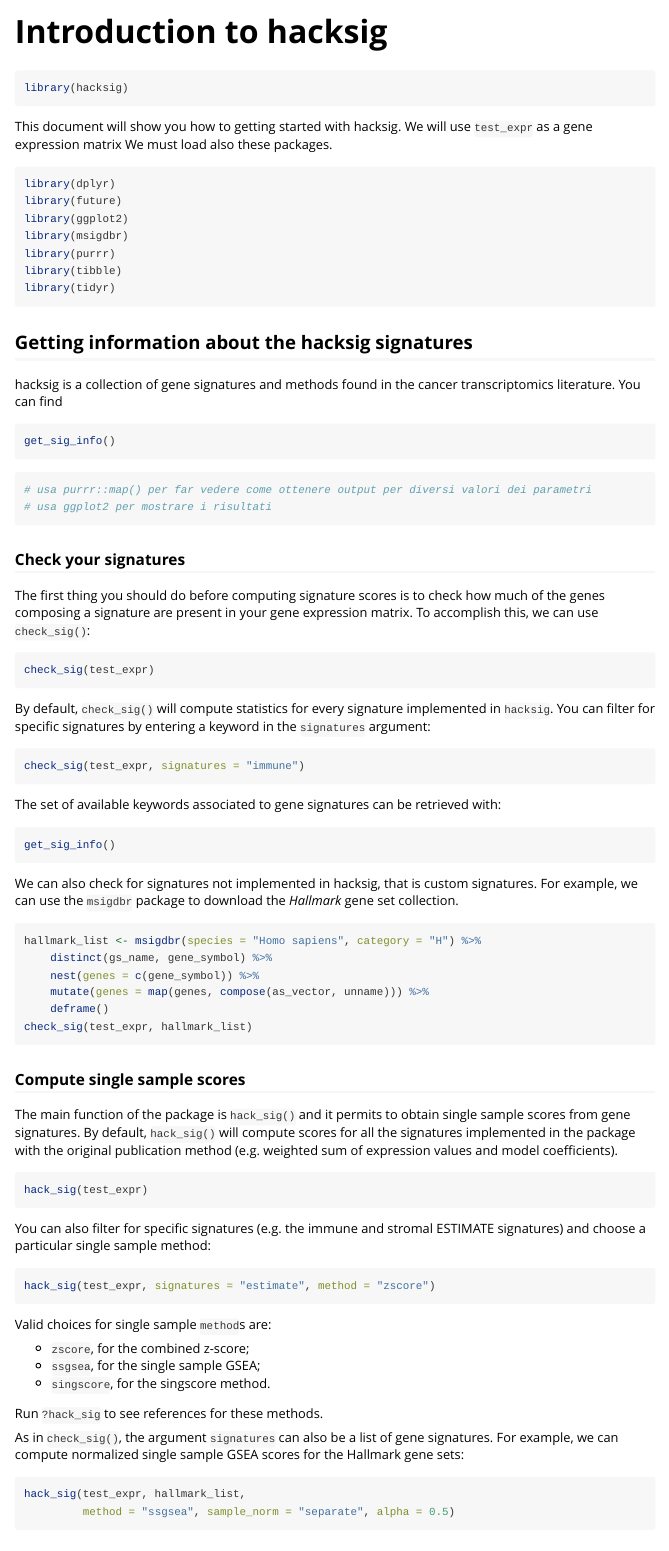
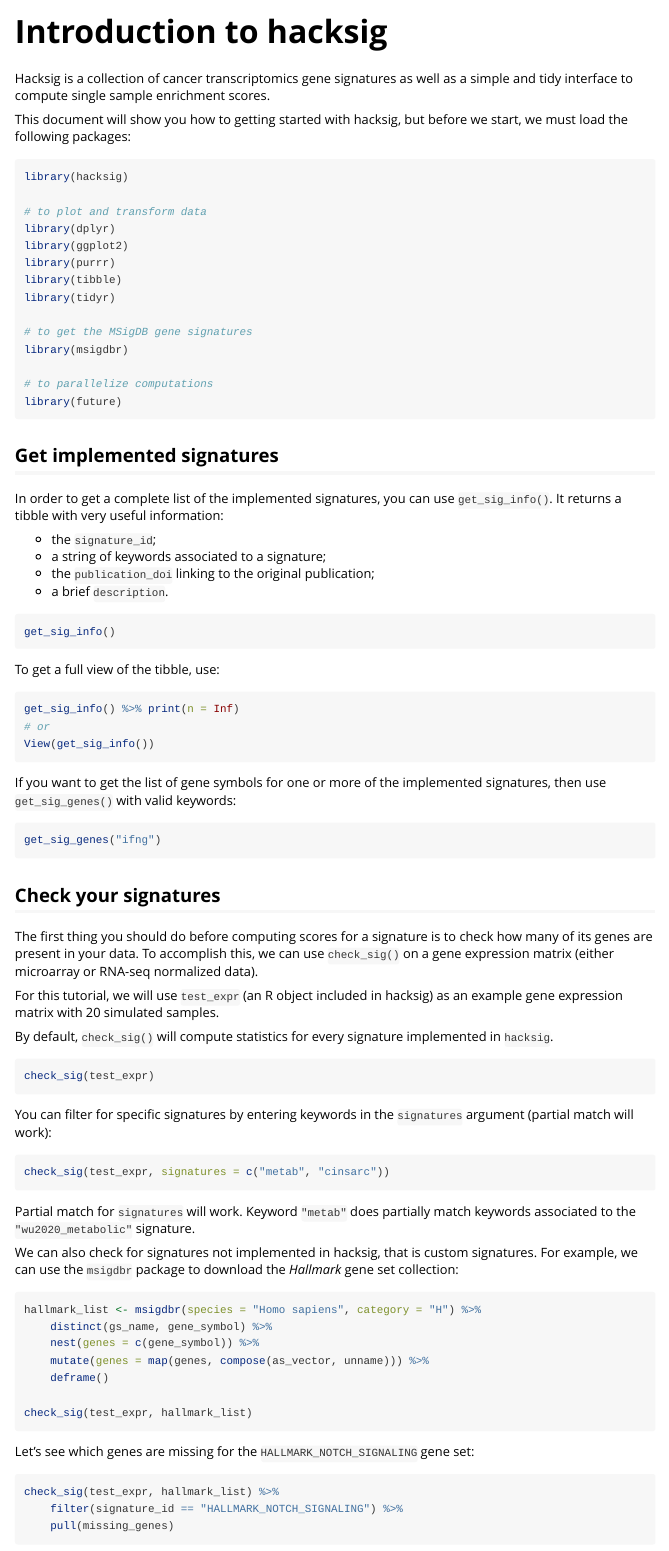
Before and after one commit to Acare/hacksig, an R Markdown document (vignettes/hacksig.Rmd): the page in a window 1100 px wide, from its top. Rendered offline with R 4.5, knitr and Pandoc, with nearby package versions; the code chunks are not run, so their results and figures are left out.

Commit message:
Modified get_sig_genes() to support vector of keywords. Modified intro vignette.

````diff
--- a/vignettes/hacksig.Rmd
+++ b/vignettes/hacksig.Rmd
@@ -15,65 +16,89 @@
 ```
 
-```{r setup}
-library(hacksig)
-```
+Hacksig is a collection of cancer transcriptomics gene signatures as well as a
+simple and tidy interface to compute single sample enrichment scores.
 
-This document will show you how to getting started with hacksig.
-We will use `test_expr` as a gene expression matrix
-We must load also these packages.
+This document will show you how to getting started with hacksig, but before we
+start, we must load the following packages:
 
 ```{r, message=FALSE}
+library(hacksig)
+
+# to plot and transform data
 library(dplyr)
-library(future)
 library(ggplot2)
-library(msigdbr)
 library(purrr)
 library(tibble)
 library(tidyr)
+
+# to get the MSigDB gene signatures
+library(msigdbr)
+
+# to parallelize computations
+library(future)
 ```
 
-## Getting information about the hacksig signatures
 
-hacksig is a collection of gene signatures and methods found in the cancer
-transcriptomics literature. You can find
+## Get implemented signatures
+
+In order to get a complete list of the implemented signatures, you can use
+`get_sig_info()`. It returns a tibble with very useful information:
+
+- the `signature_id`;
+- a string of keywords associated to a signature;
+- the `publication_doi` linking to the original publication;
+- a brief `description`.
 
 ```{r}
 get_sig_info()
 ```
 
+To get a full view of the tibble, use:
+
+```{r, eval=FALSE}
+get_sig_info() %>% print(n = Inf)
+# or
+View(get_sig_info())
+```
+
+If you want to get the list of gene symbols for one or more of the implemented
+signatures, then use `get_sig_genes()` with valid keywords:
+
+```{r}
+get_sig_genes("ifng")
+```
 
 
-```{r}
-# usa purrr::map() per far vedere come ottenere output per diversi valori dei parametri
-# usa ggplot2 per mostrare i risultati
-```
+## Check your signatures
 
-### Check your signatures
+The first thing you should do before computing scores for a signature is to check how
+many of its genes are present in your data.
+To accomplish this, we can use `check_sig()` on a gene expression matrix (either
+microarray or RNA-seq normalized data).
 
-The first thing you should do before computing signature scores is to check how
-much of the genes composing a signature are present in your gene expression matrix.
-To accomplish this, we can use `check_sig()`:
+For this tutorial, we will use `test_expr` (an R object included in hacksig) as an example
+gene expression matrix with 20 simulated samples.
+
+By default, `check_sig()` will compute statistics for every signature implemented
+in `hacksig`.
 
 ```{r}
 check_sig(test_expr)
 ```
 
-By default, `check_sig()` will compute statistics for every signature implemented
-in `hacksig`. You can filter for specific signatures by entering a keyword in the
-`signatures` argument:
+You can filter for specific signatures by entering keywords in the
+`signatures` argument (partial match will work):
 
 ```{r}
-check_sig(test_expr, signatures = "immune")
+check_sig(test_expr, signatures = c("metab", "cinsarc"))
 ```
 
-The set of available keywords associated to gene signatures can be retrieved with:
-
-```{r}
-get_sig_info()
-```
+Partial match for `signatures` will work. Keyword `"metab"` does partially match
+keywords associated to the `"wu2020_metabolic"` signature.
 
 We can also check for signatures not implemented in hacksig, that is custom signatures.
-For example, we can use the `msigdbr` package to download the *Hallmark* gene set collection.
+For example, we can use the `msigdbr` package to download the *Hallmark* gene set
+collection:
 
 ```{r}
 hallmark_list <- msigdbr(species = "Homo sapiens", category = "H") %>%
@@ -81,9 +106,13 @@
     nest(genes = c(gene_symbol)) %>%
     mutate(genes = map(genes, compose(as_vector, unname))) %>%
     deframe()
+
 check_sig(test_expr, hallmark_list)
 ```
 
-### Compute single sample scores
+Let's see which genes are missing for the `HALLMARK_NOTCH_SIGNALING` gene set:
 
-The main function of the package is `hack_sig()` and it permits to obtain single
+```{r}
+check_sig(test_expr, hallmark_list) %>%
+    filter(signature_id == "HALLMARK_NOTCH_SIGNALING") %>%
+    pull(missing_genes)
@@ -90,5 +127,5 @@
 sample scores from gene signatures.
-By default, `hack_sig()` will compute scores for all the signatures implemented
+By default, it will compute scores for all the signatures implemented
 in the package with the original publication method (e.g. weighted sum of expression
 values and model coefficients).
 
@@ -105,6 +142,3 @@
 
 Valid choices for single sample `method`s are:
 
-  * `zscore`, for the combined z-score;
-  * `ssgsea`, for the single sample GSEA;
-  * `singscore`, for the singscore method.
@@ -111,5 +148,5 @@
 
-Run `?hack_sig` to see references for these methods.
+Run `?hack_sig` to see additional parameter specifications for these methods.
 
 As in `check_sig()`, the argument `signatures` can also be a list of gene signatures.
 For example, we can compute normalized single sample GSEA scores for the Hallmark gene sets:
````
Also changed, not shown: R/get_sig_genes.R (+6 -5 lines), README.Rmd (+1 -1 lines), README.md, vignettes/hacksig.Rmd (27 more changed lines).
